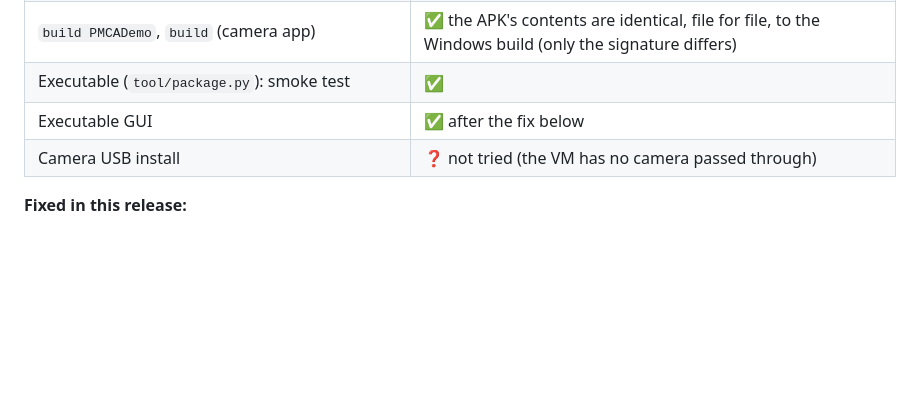
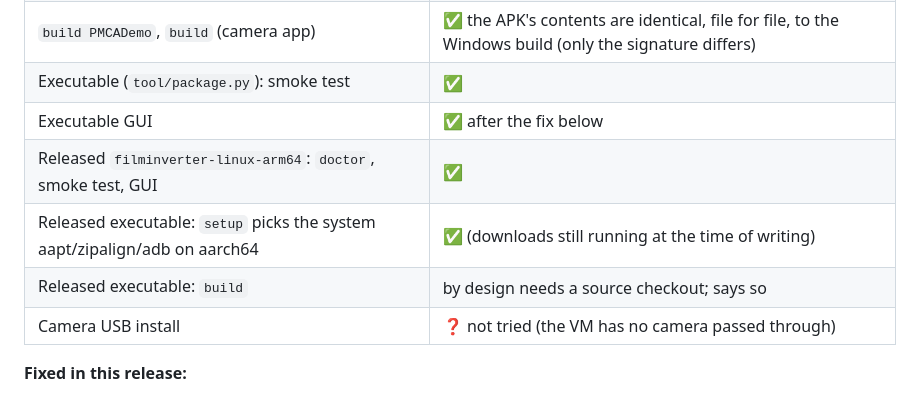
Before and after one commit to largen-l/film-inverter, a Markdown page: docs/testing.md, the part around one of its changes. GitHub-like rendering; blank space fills up the shorter version.

```diff
--- a/docs/testing.md
+++ b/docs/testing.md
@@ -21,6 +49,9 @@ than on real ARM hardware.
 | `build PMCADemo`, `build` (camera app) | ✅ the APK's contents are identical, file for file, to the Windows build (only the signature differs) |
 | Executable (`tool/package.py`): smoke test | ✅ |
 | Executable GUI | ✅ after the fix below |
+| Released `filminverter-linux-arm64`: `doctor`, smoke test, GUI | ✅ |
+| Released executable: `setup` picks the system aapt/zipalign/adb on aarch64 | ✅ (downloads still running at the time of writing) |
+| Released executable: `build` | by design needs a source checkout; says so |
 | Camera USB install | ❓ not tried (the VM has no camera passed through) |
 
 **Fixed in this release:**
```
Also changed, not shown: other parts of docs/testing.md (+28 -0 lines), README.md (+2 -2 lines), docs/images/sidecars-ektacolor160.jpg (added), 3 other files.
